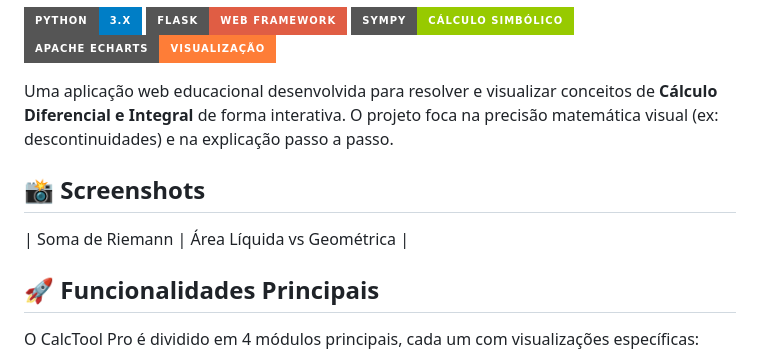
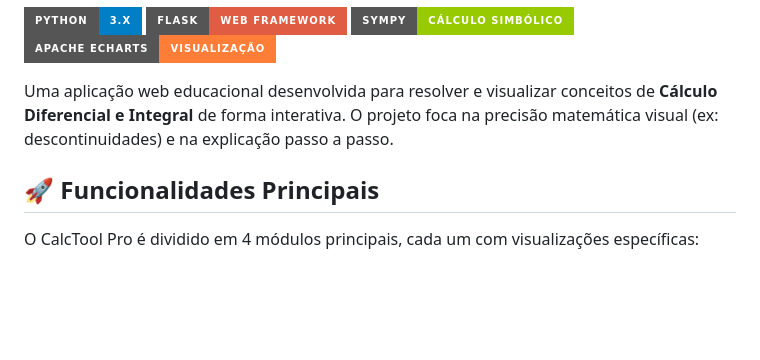
Before and after one commit to AlecsandroDev/C-lculo-Diferencial-e-Integral, a Markdown page: README.md, the part around the change. Rendered like a GitHub page; badges without logos; blank space fills up the shorter version.

```diff
--- a/README.md
+++ b/README.md
@@ -7,9 +7,6 @@
 
 Uma aplicação web educacional desenvolvida para resolver e visualizar conceitos de **Cálculo Diferencial e Integral** de forma interativa. O projeto foca na precisão matemática visual (ex: descontinuidades) e na explicação passo a passo.
 
-## 📸 Screenshots
-
-| Soma de Riemann | Área Líquida vs Geométrica |
 ## 🚀 Funcionalidades Principais
 
 O CalcTool Pro é dividido em 4 módulos principais, cada um com visualizações específicas:
```
